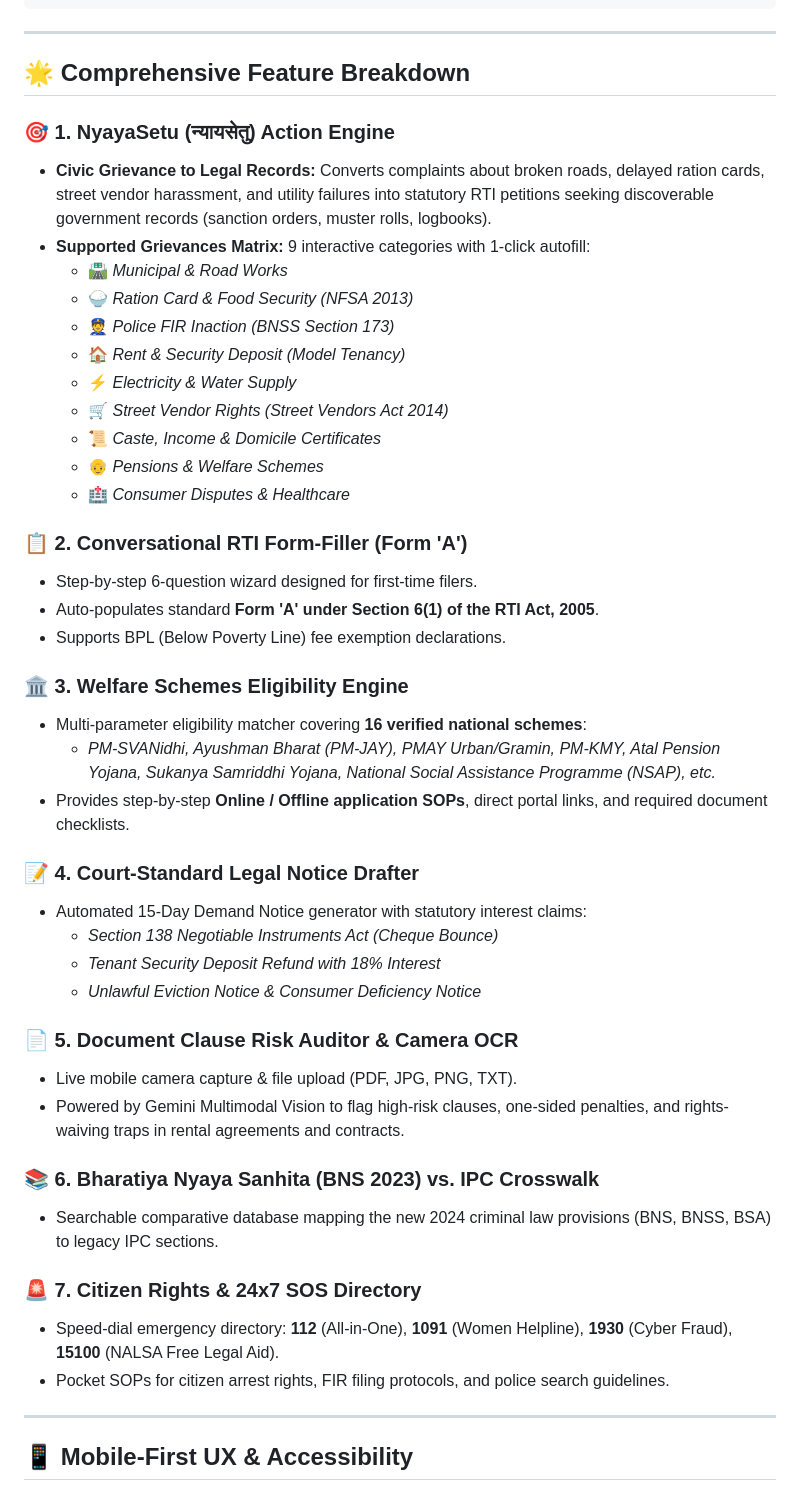
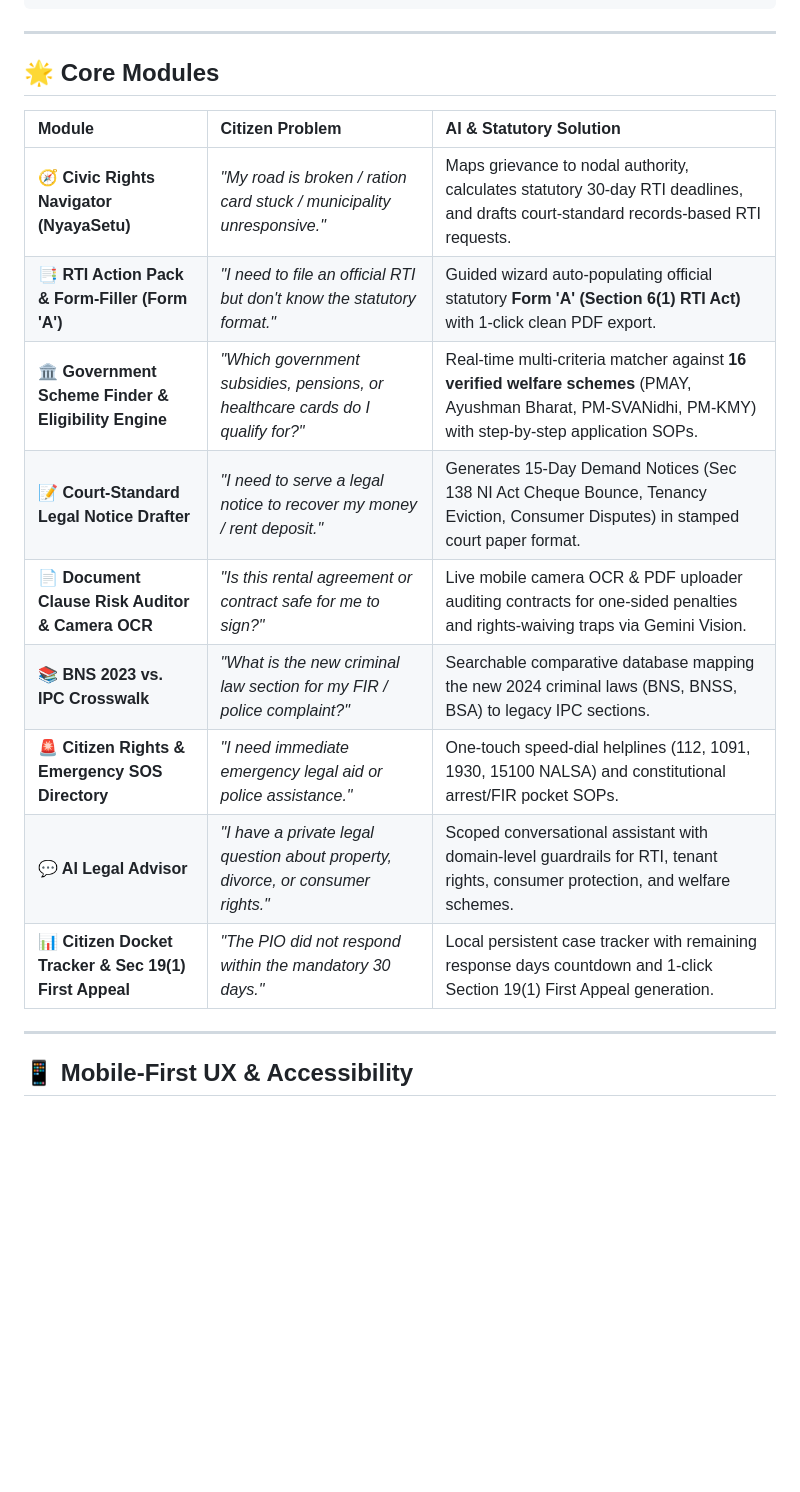
Before and after one commit to shivam-1919/Nyaymitra, a Markdown page: README.md, the part around one of its changes. Rendered like a GitHub page; blank space fills up the shorter version.

Commit message:
docs: refine README live URLs, verified uvicorn entrypoint, render start command, and reordered core modules

```diff
--- a/README.md
+++ b/README.md
@@ -89,47 +87,19 @@ Experience the complete end-to-end workflow on the live deployment in under a mi
 
 ---
 
-## 🌟 Comprehensive Feature Breakdown
+## 🌟 Core Modules
 
-### 🎯 1. NyayaSetu (न्यायसेतु) Action Engine
-- **Civic Grievance to Legal Records:** Converts complaints about broken roads, delayed ration cards, street vendor harassment, and utility failures into statutory RTI petitions seeking discoverable government records (sanction orders, muster rolls, logbooks).
-- **Supported Grievances Matrix:** 9 interactive categories with 1-click autofill:
-  - 🛣️ *Municipal & Road Works*
-  - 🍚 *Ration Card & Food Security (NFSA 2013)*
-  - 👮 *Police FIR Inaction (BNSS Section 173)*
-  - 🏠 *Rent & Security Deposit (Model Tenancy)*
-  - ⚡ *Electricity & Water Supply*
-  - 🛒 *Street Vendor Rights (Street Vendors Act 2014)*
-  - 📜 *Caste, Income & Domicile Certificates*
-  - 👴 *Pensions & Welfare Schemes*
-  - 🏥 *Consumer Disputes & Healthcare*
-
-### 📋 2. Conversational RTI Form-Filler (Form 'A')
-- Step-by-step 6-question wizard designed for first-time filers.
-- Auto-populates standard **Form 'A' under Section 6(1) of the RTI Act, 2005**.
-- Supports BPL (Below Poverty Line) fee exemption declarations.
-
-### 🏛️ 3. Welfare Schemes Eligibility Engine
-- Multi-parameter eligibility matcher covering **16 verified national schemes**:
-  - *PM-SVANidhi, Ayushman Bharat (PM-JAY), PMAY Urban/Gramin, PM-KMY, Atal Pension Yojana, Sukanya Samriddhi Yojana, National Social Assistance Programme (NSAP), etc.*
-- Provides step-by-step **Online / Offline application SOPs**, direct portal links, and required document checklists.
-
-### 📝 4. Court-Standard Legal Notice Drafter
-- Automated 15-Day Demand Notice generator with statutory interest claims:
-  - *Section 138 Negotiable Instruments Act (Cheque Bounce)*
-  - *Tenant Security Deposit Refund with 18% Interest*
-  - *Unlawful Eviction Notice & Consumer Deficiency Notice*
-
-### 📄 5. Document Clause Risk Auditor & Camera OCR
-- Live mobile camera capture & file upload (PDF, JPG, PNG, TXT).
-- Powered by Gemini Multimodal Vision to flag high-risk clauses, one-sided penalties, and rights-waiving traps in rental agreements and contracts.
-
-### 📚 6. Bharatiya Nyaya Sanhita (BNS 2023) vs. IPC Crosswalk
-- Searchable comparative database mapping the new 2024 criminal law provisions (BNS, BNSS, BSA) to legacy IPC sections.
-
-### 🚨 7. Citizen Rights & 24x7 SOS Directory
-- Speed-dial emergency directory: **112** (All-in-One), **1091** (Women Helpline), **1930** (Cyber Fraud), **15100** (NALSA Free Legal Aid).
-- Pocket SOPs for citizen arrest rights, FIR filing protocols, and police search guidelines.
+| Module | Citizen Problem | AI & Statutory Solution |
+| :--- | :--- | :--- |
+| **🧭 Civic Rights Navigator (NyayaSetu)** | *"My road is broken / ration card stuck / municipality unresponsive."* | Maps grievance to nodal authority, calculates statutory 30-day RTI deadlines, and drafts court-standard records-based RTI requests. |
+| **📑 RTI Action Pack & Form-Filler (Form 'A')** | *"I need to file an official RTI but don't know the statutory format."* | Guided wizard auto-populating official statutory **Form 'A' (Section 6(1) RTI Act)** with 1-click clean PDF export. |
+| **🏛️ Government Scheme Finder & Eligibility Engine** | *"Which government subsidies, pensions, or healthcare cards do I qualify for?"* | Real-time multi-criteria matcher against **16 verified welfare schemes** (PMAY, Ayushman Bharat, PM-SVANidhi, PM-KMY) with step-by-step application SOPs. |
+| **📝 Court-Standard Legal Notice Drafter** | *"I need to serve a legal notice to recover my money / rent deposit."* | Generates 15-Day Demand Notices (Sec 138 NI Act Cheque Bounce, Tenancy Eviction, Consumer Disputes) in stamped court paper format. |
+| **📄 Document Clause Risk Auditor & Camera OCR** | *"Is this rental agreement or contract safe for me to sign?"* | Live mobile camera OCR & PDF uploader auditing contracts for one-sided penalties and rights-waiving traps via Gemini Vision. |
+| **📚 BNS 2023 vs. IPC Crosswalk** | *"What is the new criminal law section for my FIR / police complaint?"* | Searchable comparative database mapping the new 2024 criminal laws (BNS, BNSS, BSA) to legacy IPC sections. |
+| **🚨 Citizen Rights & Emergency SOS Directory** | *"I need immediate emergency legal aid or police assistance."* | One-touch speed-dial helplines (112, 1091, 1930, 15100 NALSA) and constitutional arrest/FIR pocket SOPs. |
+| **💬 AI Legal Advisor** | *"I have a private legal question about property, divorce, or consumer rights."* | Scoped conversational assistant with domain-level guardrails for RTI, tenant rights, consumer protection, and welfare schemes. |
+| **📊 Citizen Docket Tracker & Sec 19(1) First Appeal** | *"The PIO did not respond within the mandatory 30 days."* | Local persistent case tracker with remaining response days countdown and 1-click Section 19(1) First Appeal generation. |
 
 ---
 
```
Also changed, not shown: other parts of README.md (+21 -7 lines).
